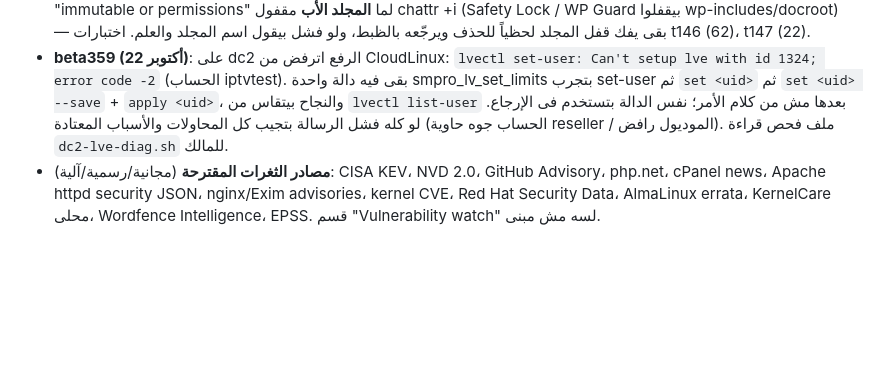
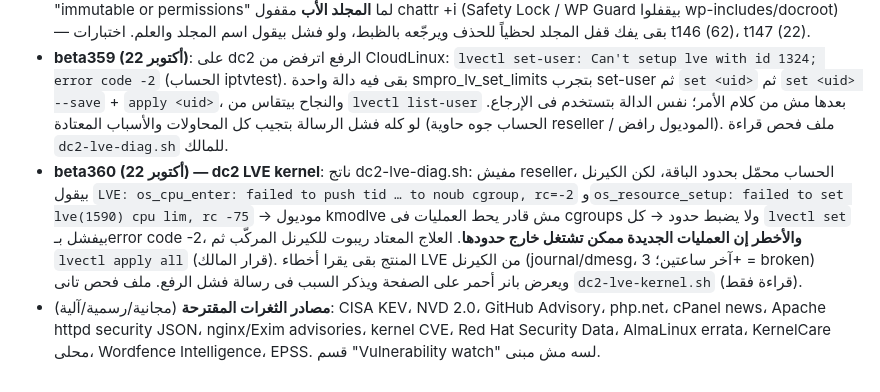
Before and after one commit to Topx25/WHMSM, a Markdown page: docs/FACTS.md, the part around the change. GitHub-like rendering; blank space fills up the shorter version.

```diff
--- a/docs/FACTS.md
+++ b/docs/FACTS.md
@@ -131,4 +131,5 @@
 - **beta356 (22 أكتوبر)**: Learned Defense "بقاله فترة بيحمّل": الصفحة نفسها 0.12 ثانية، لكن Hunt now وTeach كانوا بيشغّلوا الصيد على كل المواقع جوه نفس الطلب (363 ثانية على 82 موقع على dc1) فالمتصفح يفضل بيحمّل. دلوقتى الصيد detached (nohup + نفس flock بتاع الكرون learn.cron.lock + timeout 590 + nice 15)، الطلب بيرجع فوراً، الكارت بيقول "hunting now" والزرار معطّل، والصفحة بتعمل refresh كل 20 ثانية لحد ما النتائج تنزل. Quarantine كان أصلاً فورى (بيلمس hunt_wanted والتيك بيصطاد خلال 10 دقايق). اختبار t147 (15). beta357: نص ثانية انتظار بعد تشغيل العامل علشان رد ضغطة Hunt نفسه يقول "hunting now". اتأكد على dc1: POST hunt 0.28 ثانية والعامل شغال منفصل.
 - **beta358 (22 أكتوبر)**: (1) Resource Limit Reached بقى يعرض **كل حسابات السيرفر** (من /var/cpanel/users): اللى ضرب حد الأول (الأكتر رفضاً أولاً)، بعدين اللى عند السقف الثانية دى، بعدين المرفوع، بعدين الهادى بشارة "no limit hit"؛ العمليات من أمر ps واحد لكل السيرفر مش أمر لكل حساب؛ KPI للحسابات الهادية وفلتر hit/calm. (2) Learned Defense quarantine كان بيفشل "immutable or permissions" لما **المجلد الأب** مقفول chattr +i (Safety Lock / WP Guard بيقفلوا wp-includes/docroot) — بقى يفك قفل المجلد لحظياً للحذف ويرجّعه بالظبط، ولو فشل بيقول اسم المجلد والعلم. اختبارات t146 (62)، t147 (22).
 - **beta359 (22 أكتوبر)**: على dc2 الرفع اترفض من CloudLinux: `lvectl set-user: Can't setup lve with id 1324; error code -2` (الحساب iptvtest). بقى فيه دالة واحدة smpro_lv_set_limits بتجرب set-user ثم `set <uid>` ثم `set <uid> --save` + `apply <uid>`، والنجاح بيتقاس من `lvectl list-user` بعدها مش من كلام الأمر؛ نفس الدالة بتستخدم فى الإرجاع. لو كله فشل الرسالة بتجيب كل المحاولات والأسباب المعتادة (الحساب جوه حاوية reseller / الموديول رافض). ملف فحص قراءة `dc2-lve-diag.sh` للمالك.
+- **beta360 (22 أكتوبر) — dc2 LVE kernel**: ناتج dc2-lve-diag.sh: مفيش reseller، الحساب محمّل بحدود الباقة، لكن الكيرنل بيقول `LVE: os_cpu_enter: failed to push tid … to noub cgroup, rc=-2` و`os_resource_setup: failed to set lve(1590) cpu lim, rc -75` → موديول kmodlve مش قادر يحط العمليات فى cgroups ولا يضبط حدود → كل `lvectl set` بيفشل بـerror code -2، **والأخطر إن العمليات الجديدة ممكن تشتغل خارج حدودها**. العلاج المعتاد ريبوت للكيرنل المركّب ثم `lvectl apply all` (قرار المالك). المنتج بقى يقرا أخطاء LVE من الكيرنل (journal/dmesg، آخر ساعتين؛ 3+ = broken) ويعرض بانر أحمر على الصفحة ويذكر السبب فى رسالة فشل الرفع. ملف فحص تانى `dc2-lve-kernel.sh` (قراءة فقط).
 - **مصادر الثغرات المقترحة** (مجانية/رسمية/آلية): CISA KEV، NVD 2.0، GitHub Advisory، php.net، cPanel news، Apache httpd security JSON، nginx/Exim advisories، kernel CVE، Red Hat Security Data، AlmaLinux errata، KernelCare محلى، Wordfence Intelligence، EPSS. قسم "Vulnerability watch" لسه مش مبنى.
```
